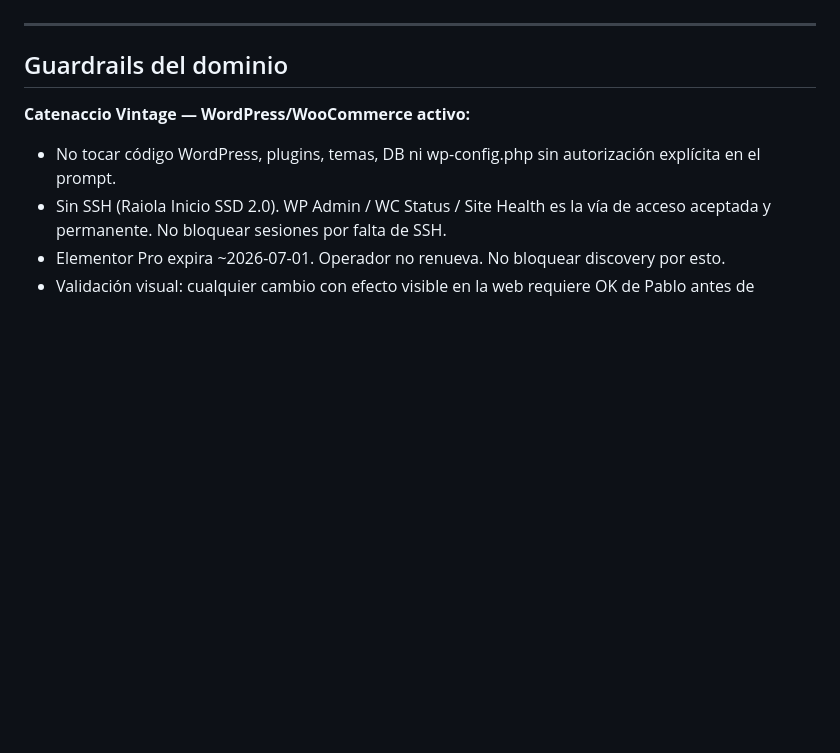
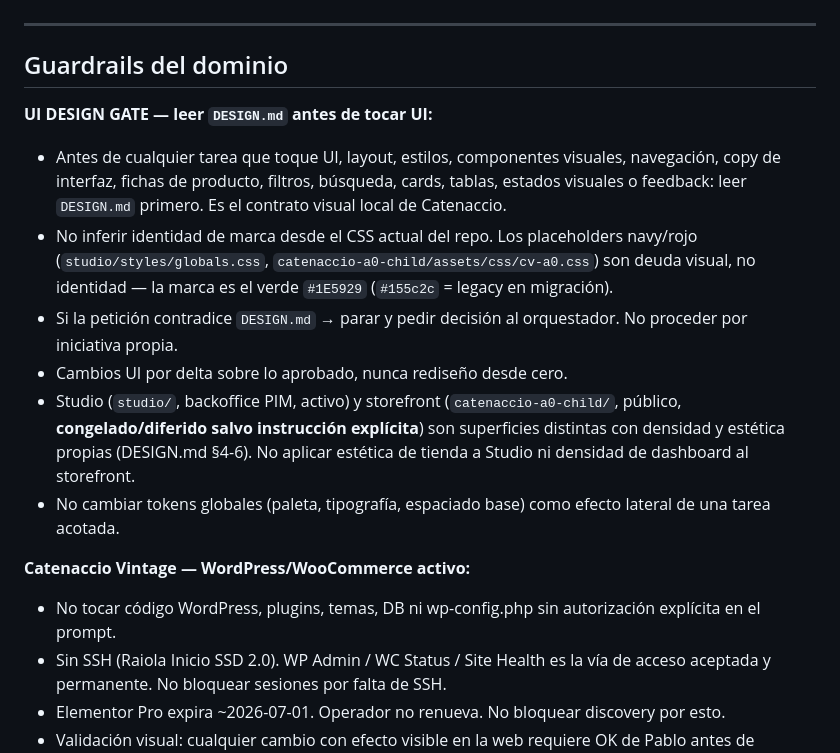
Before and after one commit to PabloGmez2K/catenaccio-vintage, a Markdown page: AGENTS.md, the part around the change. Rendered like a GitHub page; blank space fills up the shorter version.

```diff
--- a/AGENTS.md
+++ b/AGENTS.md
@@ -69,6 +69,14 @@ Si la tarea llega como read-only / ASK, no modificar archivos. Devolver diagnós
 ---
 
 ## Guardrails del dominio
+
+**UI DESIGN GATE — leer `DESIGN.md` antes de tocar UI:**
+- Antes de cualquier tarea que toque UI, layout, estilos, componentes visuales, navegación, copy de interfaz, fichas de producto, filtros, búsqueda, cards, tablas, estados visuales o feedback: leer `DESIGN.md` primero. Es el contrato visual local de Catenaccio.
+- No inferir identidad de marca desde el CSS actual del repo. Los placeholders navy/rojo (`studio/styles/globals.css`, `catenaccio-a0-child/assets/css/cv-a0.css`) son deuda visual, no identidad — la marca es el verde `#1E5929` (`#155c2c` = legacy en migración).
+- Si la petición contradice `DESIGN.md` → parar y pedir decisión al orquestador. No proceder por iniciativa propia.
+- Cambios UI por delta sobre lo aprobado, nunca rediseño desde cero.
+- Studio (`studio/`, backoffice PIM, activo) y storefront (`catenaccio-a0-child/`, público, **congelado/diferido salvo instrucción explícita**) son superficies distintas con densidad y estética propias (DESIGN.md §4-6). No aplicar estética de tienda a Studio ni densidad de dashboard al storefront.
+- No cambiar tokens globales (paleta, tipografía, espaciado base) como efecto lateral de una tarea acotada.
 
 **Catenaccio Vintage — WordPress/WooCommerce activo:**
 - No tocar código WordPress, plugins, temas, DB ni wp-config.php sin autorización explícita en el prompt.
```
Also changed, not shown: ORCHESTRATOR.md (+15 -0 lines).
